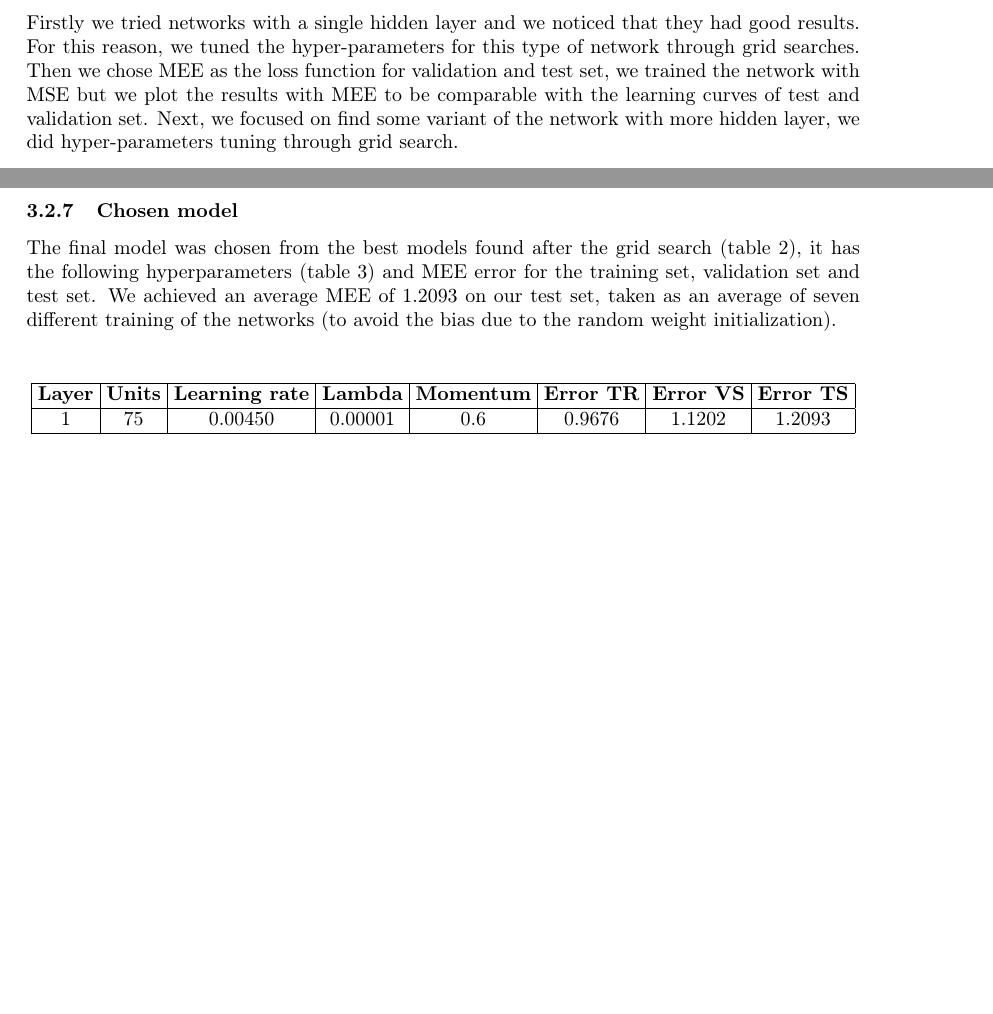
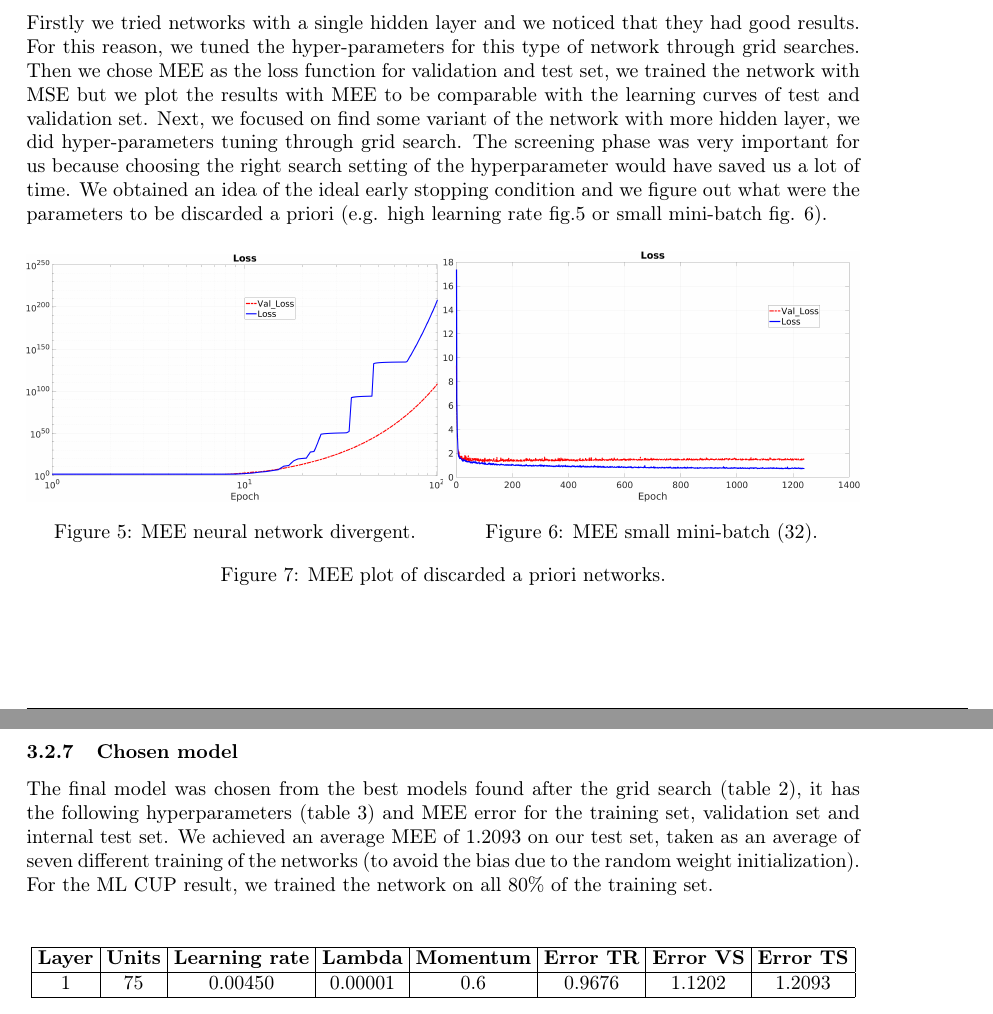
Before and after one commit to GiovanniSorice/MLProject, a LaTeX paper (docs/report/relazione.tex, which reads docs/report/sez/experiments.tex): two parts of pages 5 and 7 of 8, joined at a grey line, cut so that both start at the same text, the shorter picture padded with empty space. Compiled offline with pdfLaTeX.

Commit message:
Relazione

```diff
--- a/docs/report/sez/experiments.tex
+++ b/docs/report/sez/experiments.tex
@@ -93,6 +93,22 @@ In the beginning, we split the dataset between a training set and a test set wit
 Firstly we tried networks with a single hidden layer and we noticed that they had good results. For this reason, we tuned the hyper-parameters for this type of network through grid searches.
 Then we chose MEE as the loss function for validation and test set, we trained the network with MSE but we plot the results with MEE to be comparable with the learning curves of test and validation set.
 Next, we focused on find some variant of the network with more hidden layer, we did hyper-parameters tuning through grid search.
+The screening phase was very important for us because choosing the right search setting of the hyperparameter would have saved us a lot of time. We obtained an idea of the ideal early stopping condition and we figure out what were the parameters to be discarded a priori (e.g. high learning rate fig.\ref{img:hlr} or small mini-batch fig. \ref{img:smb}).
+
+\begin{figure}[H]
+	\centering
+	\begin{minipage}[t]{0.5\linewidth}
+		\includegraphics[width=\linewidth]{img/Cup_loss_divergente.png}
+		\caption{MEE neural network divergent.}
+		\label{img:hlr}
+	\end{minipage}%
+	\begin{minipage}[t]{0.5\linewidth}
+		\includegraphics[width=\linewidth]{img/Cup_loss_noSmooth.png}
+		\caption{MEE small mini-batch (32).}
+		\label{img:smb}
+	\end{minipage}
+		\caption{MEE plot of discarded a priori networks.}
+\end{figure}
 
 \subsubsection{Explored hyper-parameters}
 In the beginning, we have done grid search with large intervals and high steps among them. When we found the right interval we started grid search for each combination of the values:
@@ -166,10 +182,10 @@ The time it takes to train on the MONK dataset with 800 epoch is 1.5 seconds, fo
 We have tried different neural networks with different numbers of layers and distinct types of gradient descent (stochastic, mini-batch and batch). We figured out that the number of layers does not significantly affect network generalization performance, moreover with batch gradient descent we got the best learning curve.
 
 \subsubsection{Chosen model}
-The final model was chosen from the best models found after the grid search (table \ref{tab:best_nets}), it has the following hyperparameters (table \ref{tab:best_net}) and MEE error for the training set, validation set and test set.
+The final model was chosen from the best models found after the grid search (table \ref{tab:best_nets}), it has the following hyperparameters (table \ref{tab:best_net}) and MEE error for the training set, validation set and internal test set.
 We achieved an average MEE of 1.2093 on our test set, taken as an average of seven
 different training of the networks (to avoid the bias due to the random weight
-initialization).
+initialization). For the ML CUP result, we trained the network on all 80\% of the training set.
 
 \vspace{0.5cm}
 \begin{center}
```
Also changed, not shown: docs/report/img/Cup_loss_divergente.png (added), docs/report/img/Cup_loss_noSmooth.png (added).
